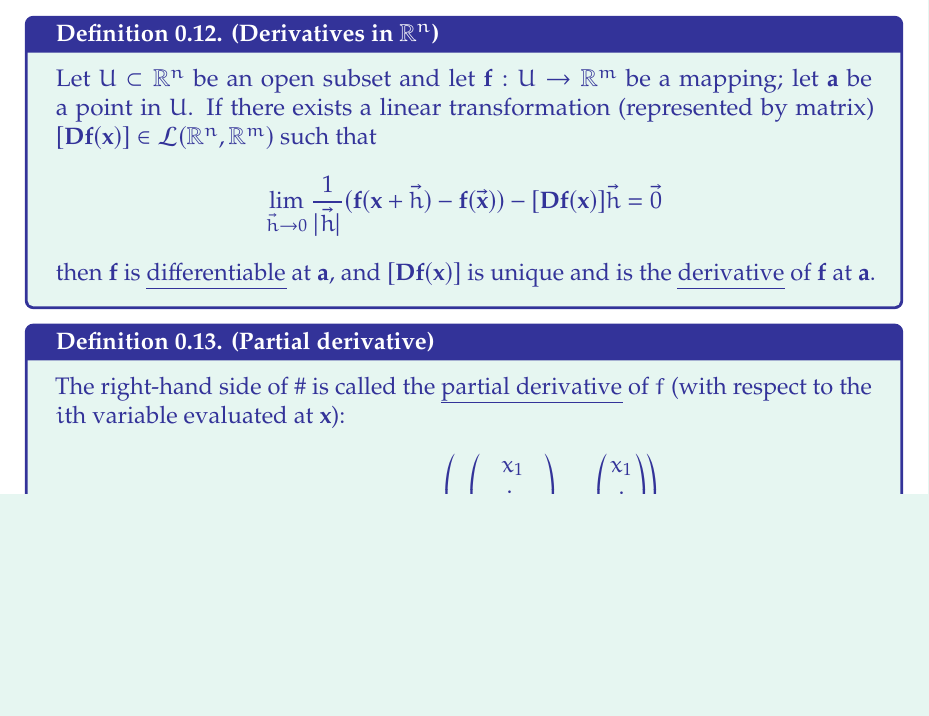
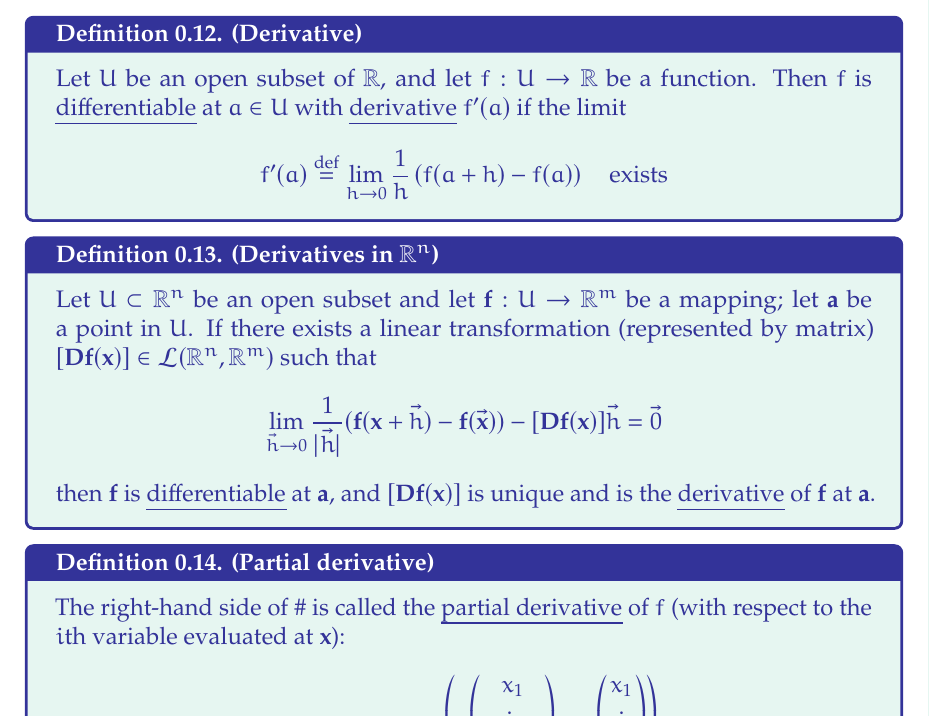
Before and after one commit to jchen/multivar-notes, a LaTeX document (definitions.tex, which reads notes/20190122.tex): part of page 3 of 4, cut so that both start at the same text, the shorter picture padded with empty space. Compiled offline with pdfLaTeX.

Commit message:
Formalized derivative definition

```diff
--- a/notes/20190122.tex
+++ b/notes/20190122.tex
@@ -5,29 +5,41 @@
   \textbf{(Existence of minima and maxima).} Let $C\subset \R^n$ be a compact subset, and let $f : C\rightarrow \R$ be a continuous function. Then there exists a point $\bm{a}\in C$ such that $f(\bm{a})\geq f(\bm{x})$ for all $\bm{x}\in C$, and a point $\bm{b}\in C$ such that $f(\bm{b})\leq f(\bm{x})$ for all $\bm{x}\in C$.
 \end{theorem}
 \begin{proof}
-  \textit{Detailed in textbook. }
+  \textit{Detailed in textbook p.109. }
 \end{proof}
 
-\theorem
-{
-  \textbf{(Mean value theorem).} If $f : [a,b] \rightarrow \R$ is continuous, and $f$ is differentiable on $(a,b)$, then there exists $c\in (a,b)$ such that
+\begin{theorem}
+	  \textbf{(Mean value theorem).} If $f : [a,b] \rightarrow \R$ is continuous, and $f$ is differentiable on $(a,b)$, then there exists $c\in (a,b)$ such that
   \[f'(c)=\frac{f(b)-f(a)}{b-a}\]
-}
+\end{theorem}
 
-\theorem
-{
-  \textbf{(Fundamental theorem of algebra).} Let
+\emph{The below theorem naturally followed the \textbf{mean value theorem} as one of the five big theorems, but seems dissociated with the topics at hand. It's a nice thing to know though. }
+
+\begin{theorem}
+	  \textbf{(Fundamental theorem of algebra).} Let
   \[p(z)=z^k+a_{k-1}z^{k-1}+\cdots + a_0\]
-  ***
-}
+  be a polynomial of degree $k > 0$ with complex coefficients (recall that real numbers are a subset of complex numbers). Then $p$ has a root: there exists a complex number $z_0$ such that $p(z_0)=0$.
+\end{theorem}
+
+\begin{corollary}
+	Such polynomial $p(z)$ has $k$ roots.
+\end{corollary}
+
+\textbf{\emph{\texttt{\~}This concludes the first chapter, the test will be on the following topics: topology, sets, limits, supremum, infimum, continuity, compactness and boundedness.}}\\
+
+\hrule
 
 \textbf{\ul{Derivatives}}
 
 \textit{Idea:} Replace a complicated nonlinear equation by a linear one with the understanding that the results only hold approximately in a small neighborhood around a point $p\in \R^n$ but that the error vanishes faster than the distance to $p$.
 \[\lim_{h\rightarrow 0} \frac{f(x+h)-f(x)-f'(x)\cdot h}{h}=0\]
-For $f : \R^n \rightarrow \R^m$, we are looking for a function $\bm{Df}(\bm{x}_0)\in L(\R^n,\R^m)$ such that
+or formally:
+\begin{defn}{Derivative}
+	Let $U$ be an open subset of $\R$, and let $f : U\to \R$ be a function. Then $f$ is \ul{differentiable} at $a\in U$ with \ul{derivative} $f'(a)$ if the limit
+\[f'(a)\overset{\mathrm{def}}{=}\lim_{h\rightarrow 0}\frac{1}{h}\left(f(a+h)-f(a)\right)\quad \text{exists}\]
+\end{defn}
+For $f : \R^n \rightarrow \R^m$, we are looking for a function $\bm{Df}(\bm{x}_0)\in \mathcal{L}(\R^n,\R^m)$ such that
 \[\lim_{\vec{h}\rightarrow 0} \frac{\left\{f(\bm{x}+\vec{h})-f(\bm{x})\right\}-\left\{[\bm{Df}(\bm{x}_0)]\vec{h}\right\}}{|\vec{h}|}=0\]
-As a linear transformation $\R^n\rightarrow \R^m$, $\bm{Df}(\bm{x}_0)$ has a matrix which is called the Javobian of $f$ at $\bm{x}_0$: $[\bm{Df}(\bm{x}_0)]=[\bm{Jf}(\bm{x}_{0})]$
+As a linear transformation $\R^n\rightarrow \R^m$, $\bm{Df}(\bm{x}_0)$ has a matrix which is called the Jacobian of $f$ at $\bm{x}_0$: $[\bm{Df}(\bm{x}_0)]=[\bm{Jf}(\bm{x}_{0})]$.
 
-Test on Thursday:
-Topology, sets, limits, supremum, infimum, continuity,
+The Jacobian and actual derivative matrix is in a bit of a grey area, where it is hard to differentiate the individual usages. In general, the Jacobian matrix is simply the matrix of the partial derivatives, regardless of whether or not the function is differentiable. If the function happens to be differentiable, then the derivative matrix matches the Jacobian matrix.
```
